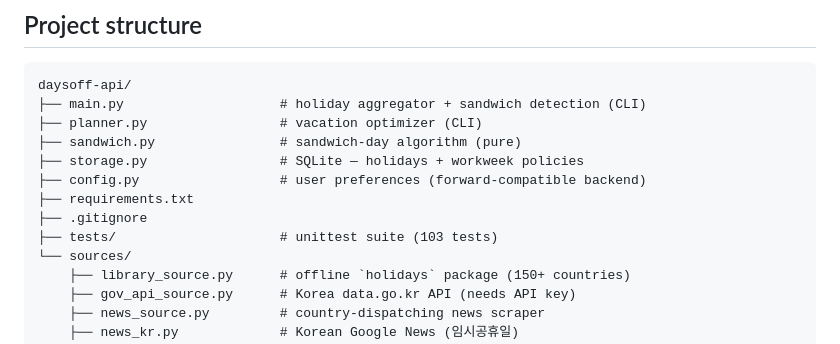
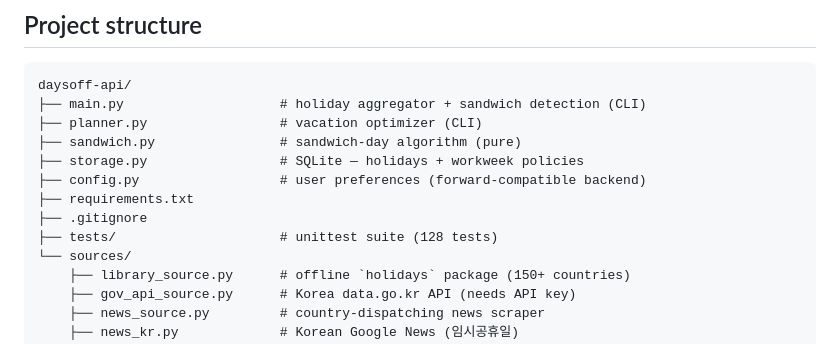
Before and after one commit to apexbymanish/daysoff-api, a Markdown page: README.md, the part around the change. Drawn GitHub-style.

Commit message:
docs: refresh stale test count in README structure tree
103 → 128 (read-API branch adds 25 new tests across endpoints,
news_source helper, and the sandwich.detect weekend_days extension).

Co-Authored-By: Claude Opus 4.7 (1M context) <noreply@anthropic.com>

```diff
--- a/README.md
+++ b/README.md
@@ -25,7 +25,7 @@ daysoff-api/
 ├── config.py                  # user preferences (forward-compatible backend)
 ├── requirements.txt
 ├── .gitignore
-├── tests/                     # unittest suite (103 tests)
+├── tests/                     # unittest suite (128 tests)
 └── sources/
     ├── library_source.py      # offline `holidays` package (150+ countries)
     ├── gov_api_source.py      # Korea data.go.kr API (needs API key)
```
